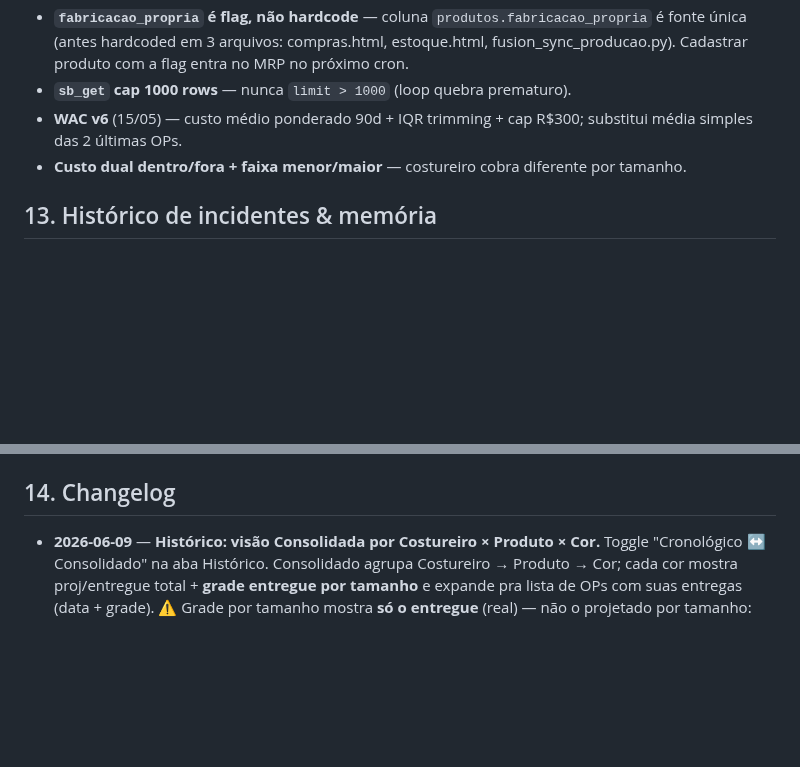
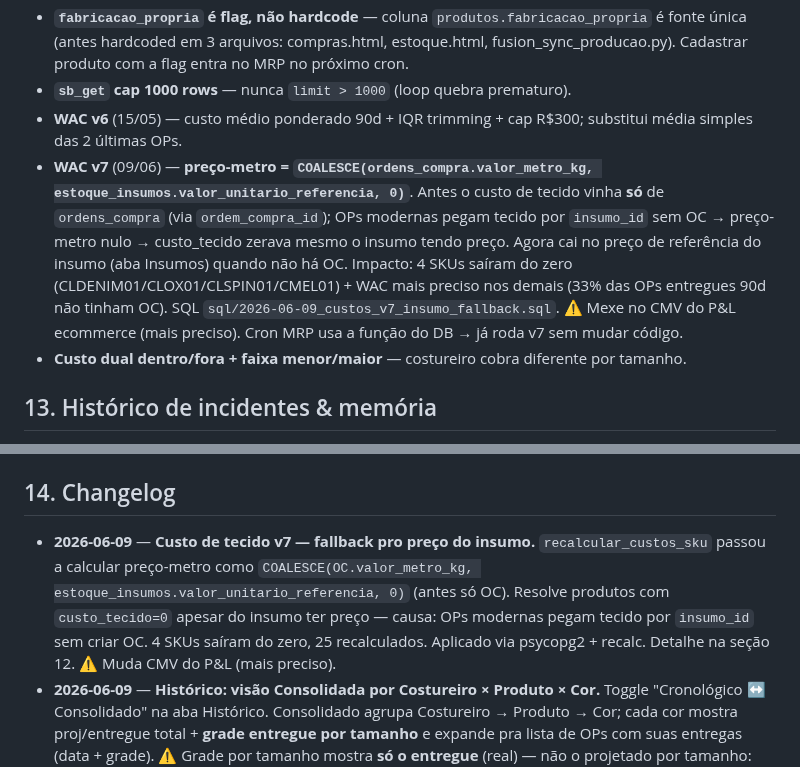
Before and after one commit to leonardofuson/fusion-dash, a Markdown page: COMPRAS.md, 2 parts joined by grey strips. Drawn GitHub-style; blank space fills up the shorter version.

Commit message:
docs(compras): WAC v7 — custo de tecido com fallback pro preço do insumo
Documenta o fix do recalcular_custos_sku (preço-metro = COALESCE(OC,
estoque_insumos.valor_unitario_referencia)) aplicado no banco em 09/06.

Co-Authored-By: Claude Opus 4.8 (1M context) <noreply@anthropic.com>

```diff
--- a/COMPRAS.md
+++ b/COMPRAS.md
@@ -159,6 +159,7 @@ Service `fusion-sync-producao`: `SUPABASE_URL` + `SUPABASE_KEY` (service_role).
 - **`fabricacao_propria` é flag, não hardcode** — coluna `produtos.fabricacao_propria` é fonte única (antes hardcoded em 3 arquivos: compras.html, estoque.html, fusion_sync_producao.py). Cadastrar produto com a flag entra no MRP no próximo cron.
 - **`sb_get` cap 1000 rows** — nunca `limit > 1000` (loop quebra prematuro).
 - **WAC v6** (15/05) — custo médio ponderado 90d + IQR trimming + cap R$300; substitui média simples das 2 últimas OPs.
+- **WAC v7** (09/06) — **preço-metro = `COALESCE(ordens_compra.valor_metro_kg, estoque_insumos.valor_unitario_referencia, 0)`**. Antes o custo de tecido vinha **só** de `ordens_compra` (via `ordem_compra_id`); OPs modernas pegam tecido por `insumo_id` sem OC → preço-metro nulo → custo_tecido zerava mesmo o insumo tendo preço. Agora cai no preço de referência do insumo (aba Insumos) quando não há OC. Impacto: 4 SKUs saíram do zero (CLDENIM01/CLOX01/CLSPIN01/CMEL01) + WAC mais preciso nos demais (33% das OPs entregues 90d não tinham OC). SQL `sql/2026-06-09_custos_v7_insumo_fallback.sql`. ⚠️ Mexe no CMV do P&L ecommerce (mais preciso). Cron MRP usa a função do DB → já roda v7 sem mudar código.
 - **Custo dual dentro/fora + faixa menor/maior** — costureiro cobra diferente por tamanho.
 
 ## 13. Histórico de incidentes & memória
@@ -172,6 +173,7 @@ Service `fusion-sync-producao`: `SUPABASE_URL` + `SUPABASE_KEY` (service_role).
 
 ## 14. Changelog
 
+- **2026-06-09** — **Custo de tecido v7 — fallback pro preço do insumo.** `recalcular_custos_sku` passou a calcular preço-metro como `COALESCE(OC.valor_metro_kg, estoque_insumos.valor_unitario_referencia, 0)` (antes só OC). Resolve produtos com `custo_tecido=0` apesar do insumo ter preço — causa: OPs modernas pegam tecido por `insumo_id` sem criar OC. 4 SKUs saíram do zero, 25 recalculados. Aplicado via psycopg2 + recalc. Detalhe na seção 12. ⚠️ Muda CMV do P&L (mais preciso).
 - **2026-06-09** — **Histórico: visão Consolidada por Costureiro × Produto × Cor.** Toggle "Cronológico ↔ Consolidado" na aba Histórico. Consolidado agrupa Costureiro → Produto → Cor; cada cor mostra proj/entregue total + **grade entregue por tamanho** e expande pra lista de OPs com suas entregas (data + grade). ⚠️ Grade por tamanho mostra **só o entregue** (real) — não o projetado por tamanho: ~92% das OPs têm `grade_projetada` nula (a grade só é preenchida na entrega), então projetado-por-tamanho seria sempre `/0`. O comparativo proj×entregue fica no **total** (`qtde_pecas`). Filtros próprios: categoria (cascata→produto), produto, costureiro, busca (sem acento). **Escopo: só OPs com ≥1 entrega, status ≠ Cancelado** — exclui as nunca-entregues (distorceriam) mas mantém parciais (onde se vê a grade evoluir). Grade projetada por tamanho é **estimada** (template de proporção × qtde); entregue é real (soma de `producao_entregas.grade_entregue`). Funções `renderHistoricoConsolidado`/`setHistView`/`toggleConsol`/`popularFiltrosConsol` em compras.html. Sem backend novo (usa `STATE.ops`+`STATE.entregas`).
 - **2026-06-08** — **Busca e filtros do Pipeline.** (1) Busca **insensível a acento** (`semAcento` via NFD) — "passa facil" casa com "Passa Fácil". (2) Os **dois** campos de busca (principal + o da lista) agora filtram **cronograma E lista** (antes o da lista só re-renderizava a lista). (3) Cascata **categoria→produto**: selecionar categoria repopula o dropdown de produto só com itens daquela categoria (`popularProdutosPorCategoria`, chamada no load e no onchange da categoria).
 - **2026-06-08** — **Fix filtro "SEM DATA DE ENTREGA" (Pipeline).** O chip/KPI dizia "sem data de entrega" mas filtrava por `!data_envio_tecido && !data_prevista_entrega` (as DUAS faltando) — mostrava 1 de 77 OPs. Critério corrigido pra só `!data_prevista_entrega` (a data estimada de entrega não preenchida), batendo com o label: 65 OPs. Trocado em 4 lugares do Pipeline (chip count, KPI count, `renderOPsLista`, gantt). A ocorrência da aba **Pagamentos** (`opsSemData`, "não projeta") foi **mantida** com as duas datas — lá é outro conceito (sem nenhuma data não dá pra projetar pagamento).
```
